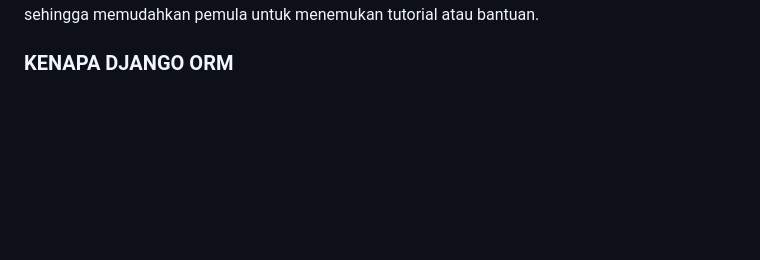
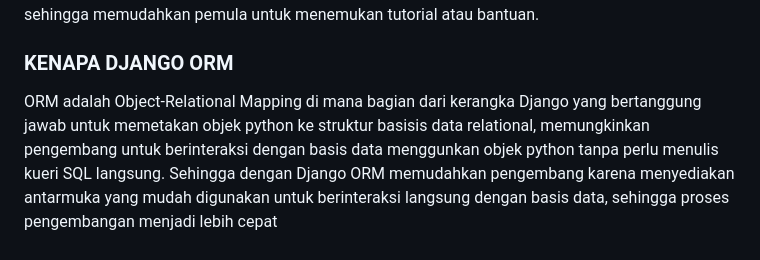
Before and after one commit to lillyskyy/e-commers-tugas1, a Markdown page: README.md, the part around the change. Drawn GitHub-style; blank space fills up the shorter version.

```diff
--- a/README.md
+++ b/README.md
@@ -61,3 +61,7 @@ pada DDP1 sebelumnya. Django juga didukung oleh dokumentasi yang lengkap dan
 komunitas besar yang aktif sehingga memudahkan pemula untuk menemukan tutorial atau bantuan.
 
 ### KENAPA DJANGO ORM
+ORM adalah Object-Relational Mapping di mana bagian dari kerangka Django
+yang bertanggung jawab untuk memetakan objek python ke struktur basisis data relational,
+memungkinkan pengembang untuk berinteraksi dengan basis data menggunkan objek python tanpa perlu menulis kueri SQL langsung. Sehingga dengan Django ORM memudahkan pengembang karena menyediakan antarmuka yang mudah digunakan untuk berinteraksi langsung
+dengan basis data, sehingga proses pengembangan menjadi lebih cepat
```
